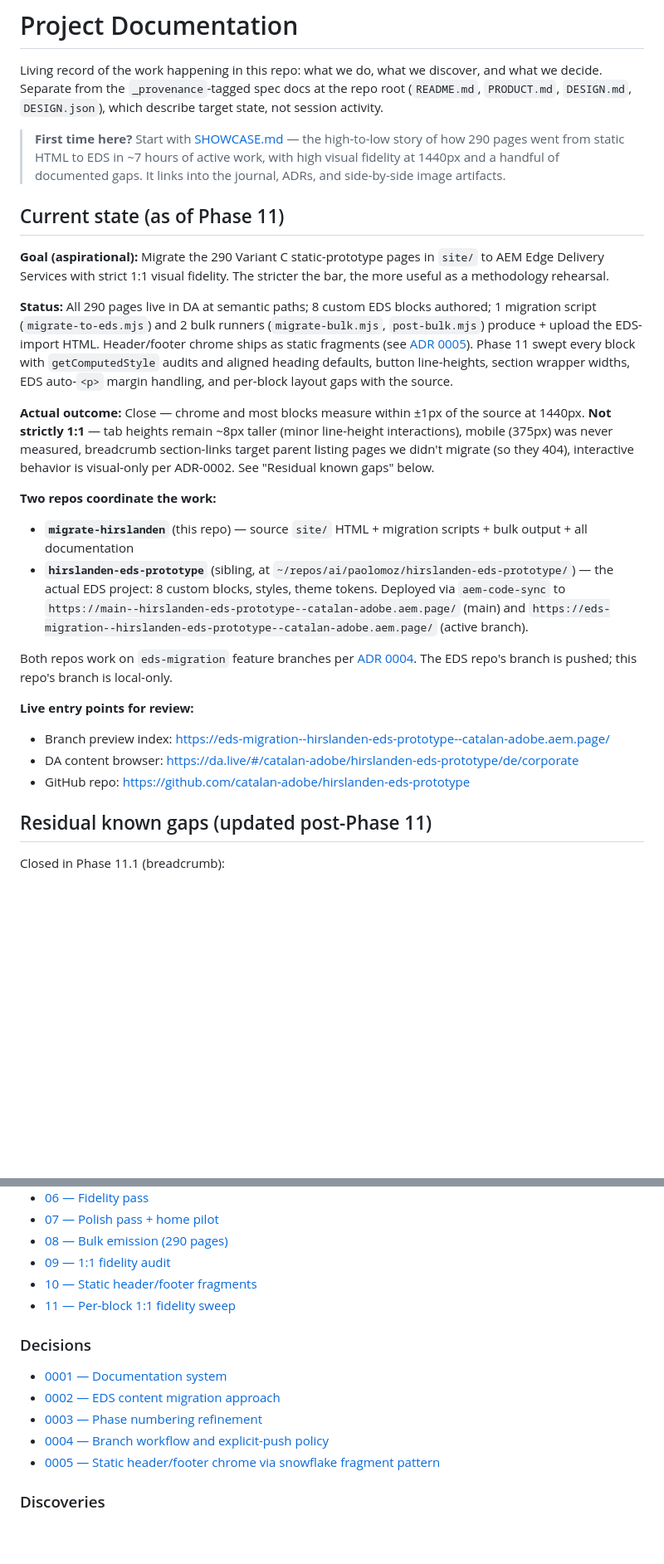
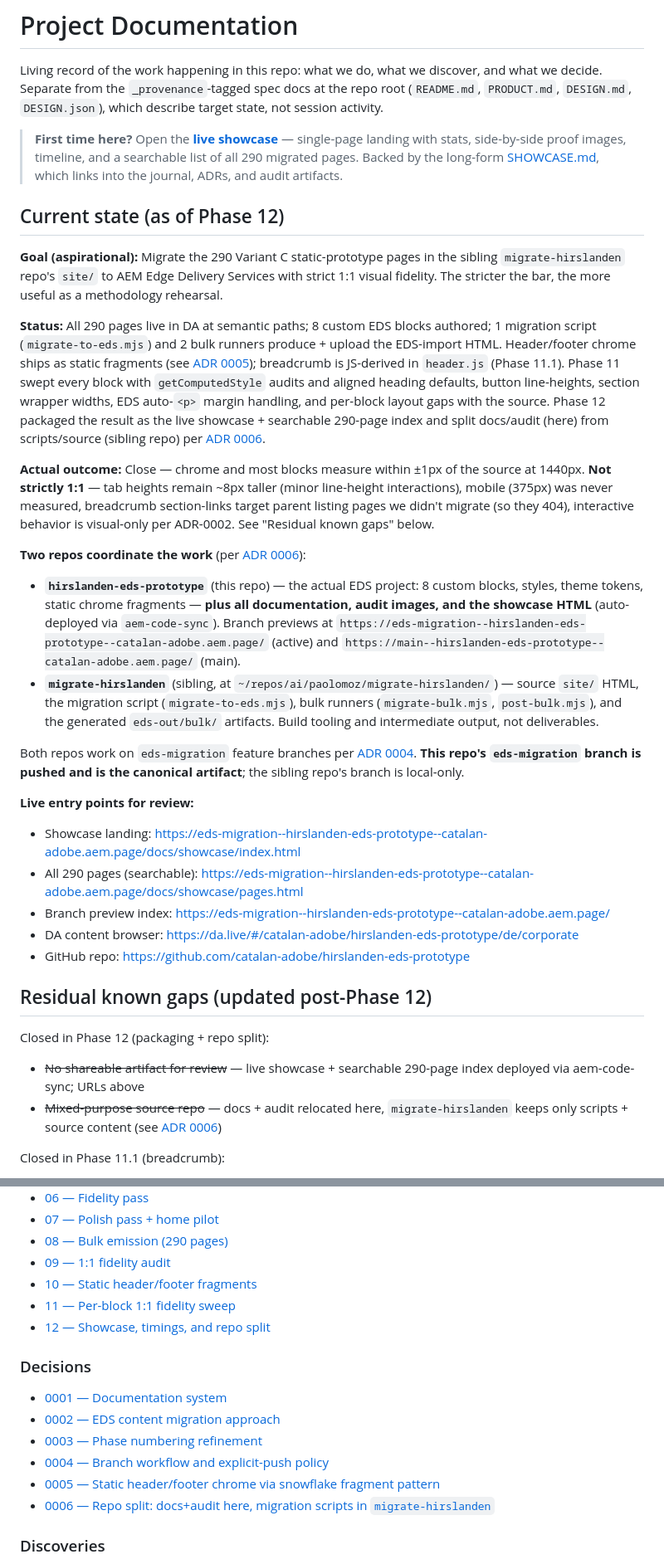
Before and after one commit to catalan-adobe/hirslanden-eds-prototype, a Markdown page: docs/README.md, 2 parts joined by grey strips. Shown at 83% size. Drawn GitHub-style; blank space fills up the shorter version.

Commit message:
docs: refresh README — Phase 12 status, ADR-0006, live showcase URLs
- Flip "this repo" / "sibling repo" framing post-relocation: docs now
  live here, scripts in the sibling
- Bump "Current state" to Phase 12, list Phase 12 closures
- Add showcase + pages.html URLs to live entry points
- Index Phase 12 journal and ADR-0006

Co-Authored-By: Claude Opus 4.7 (1M context) <noreply@anthropic.com>

```diff
--- a/docs/README.md
+++ b/docs/README.md
@@ -2,28 +2,34 @@
 
 Living record of the work happening in this repo: what we do, what we discover, and what we decide. Separate from the `_provenance`-tagged spec docs at the repo root (`README.md`, `PRODUCT.md`, `DESIGN.md`, `DESIGN.json`), which describe target state, not session activity.
 
-> **First time here?** Start with [SHOWCASE.md](SHOWCASE.md) — the high-to-low story of how 290 pages went from static HTML to EDS in ~7 hours of active work, with high visual fidelity at 1440px and a handful of documented gaps. It links into the journal, ADRs, and side-by-side image artifacts.
+> **First time here?** Open the **[live showcase](https://eds-migration--hirslanden-eds-prototype--catalan-adobe.aem.page/docs/showcase/index.html)** — single-page landing with stats, side-by-side proof images, timeline, and a searchable list of all 290 migrated pages. Backed by the long-form [SHOWCASE.md](SHOWCASE.md), which links into the journal, ADRs, and audit artifacts.
 
-## Current state (as of Phase 11)
+## Current state (as of Phase 12)
 
-**Goal (aspirational):** Migrate the 290 Variant C static-prototype pages in `site/` to AEM Edge Delivery Services with strict 1:1 visual fidelity. The stricter the bar, the more useful as a methodology rehearsal.
+**Goal (aspirational):** Migrate the 290 Variant C static-prototype pages in the sibling `migrate-hirslanden` repo's `site/` to AEM Edge Delivery Services with strict 1:1 visual fidelity. The stricter the bar, the more useful as a methodology rehearsal.
 
-**Status:** All 290 pages live in DA at semantic paths; 8 custom EDS blocks authored; 1 migration script (`migrate-to-eds.mjs`) and 2 bulk runners (`migrate-bulk.mjs`, `post-bulk.mjs`) produce + upload the EDS-import HTML. Header/footer chrome ships as static fragments (see [ADR 0005](decisions/0005-static-chrome-via-snowflake.md)). Phase 11 swept every block with `getComputedStyle` audits and aligned heading defaults, button line-heights, section wrapper widths, EDS auto-`<p>` margin handling, and per-block layout gaps with the source.
+**Status:** All 290 pages live in DA at semantic paths; 8 custom EDS blocks authored; 1 migration script (`migrate-to-eds.mjs`) and 2 bulk runners produce + upload the EDS-import HTML. Header/footer chrome ships as static fragments (see [ADR 0005](decisions/0005-static-chrome-via-snowflake.md)); breadcrumb is JS-derived in `header.js` (Phase 11.1). Phase 11 swept every block with `getComputedStyle` audits and aligned heading defaults, button line-heights, section wrapper widths, EDS auto-`<p>` margin handling, and per-block layout gaps with the source. Phase 12 packaged the result as the live showcase + searchable 290-page index and split docs/audit (here) from scripts/source (sibling repo) per [ADR 0006](decisions/0006-repo-split-docs-vs-tooling.md).
 
 **Actual outcome:** Close — chrome and most blocks measure within ±1px of the source at 1440px. **Not strictly 1:1** — tab heights remain ~8px taller (minor line-height interactions), mobile (375px) was never measured, breadcrumb section-links target parent listing pages we didn't migrate (so they 404), interactive behavior is visual-only per ADR-0002. See "Residual known gaps" below.
 
-**Two repos coordinate the work:**
-- **`migrate-hirslanden`** (this repo) — source `site/` HTML + migration scripts + bulk output + all documentation
-- **`hirslanden-eds-prototype`** (sibling, at `~/repos/ai/paolomoz/hirslanden-eds-prototype/`) — the actual EDS project: 8 custom blocks, styles, theme tokens. Deployed via `aem-code-sync` to `https://main--hirslanden-eds-prototype--catalan-adobe.aem.page/` (main) and `https://eds-migration--hirslanden-eds-prototype--catalan-adobe.aem.page/` (active branch).
+**Two repos coordinate the work** (per [ADR 0006](decisions/0006-repo-split-docs-vs-tooling.md)):
+- **`hirslanden-eds-prototype`** (this repo) — the actual EDS project: 8 custom blocks, styles, theme tokens, static chrome fragments — **plus all documentation, audit images, and the showcase HTML** (auto-deployed via `aem-code-sync`). Branch previews at `https://eds-migration--hirslanden-eds-prototype--catalan-adobe.aem.page/` (active) and `https://main--hirslanden-eds-prototype--catalan-adobe.aem.page/` (main).
+- **`migrate-hirslanden`** (sibling, at `~/repos/ai/paolomoz/migrate-hirslanden/`) — source `site/` HTML, the migration script (`migrate-to-eds.mjs`), bulk runners (`migrate-bulk.mjs`, `post-bulk.mjs`), and the generated `eds-out/bulk/` artifacts. Build tooling and intermediate output, not deliverables.
 
-Both repos work on `eds-migration` feature branches per [ADR 0004](decisions/0004-branch-workflow.md). The EDS repo's branch is pushed; this repo's branch is local-only.
+Both repos work on `eds-migration` feature branches per [ADR 0004](decisions/0004-branch-workflow.md). **This repo's `eds-migration` branch is pushed and is the canonical artifact**; the sibling repo's branch is local-only.
 
 **Live entry points for review:**
+- Showcase landing: https://eds-migration--hirslanden-eds-prototype--catalan-adobe.aem.page/docs/showcase/index.html
+- All 290 pages (searchable): https://eds-migration--hirslanden-eds-prototype--catalan-adobe.aem.page/docs/showcase/pages.html
 - Branch preview index: https://eds-migration--hirslanden-eds-prototype--catalan-adobe.aem.page/
 - DA content browser: https://da.live/#/catalan-adobe/hirslanden-eds-prototype/de/corporate
 - GitHub repo: https://github.com/catalan-adobe/hirslanden-eds-prototype
 
-## Residual known gaps (updated post-Phase 11)
+## Residual known gaps (updated post-Phase 12)
+
+Closed in Phase 12 (packaging + repo split):
+- ~~No shareable artifact for review~~ — live showcase + searchable 290-page index deployed via aem-code-sync; URLs above
+- ~~Mixed-purpose source repo~~ — docs + audit relocated here, `migrate-hirslanden` keeps only scripts + source content (see [ADR 0006](decisions/0006-repo-split-docs-vs-tooling.md))
 
 Closed in Phase 11.1 (breadcrumb):
 - ~~Breadcrumb~~ — derived at render time in `blocks/header/header.js` from `window.location.pathname` + page H1; appended as `<nav class="crumb">` sibling of `.header-wrapper` inside `<header>`. 5-entry path-to-label map covers all template sections.
@@ -75,6 +81,7 @@ Out of scope (design decisions, not gaps):
 - [09 — 1:1 fidelity audit](journal/09-fidelity-audit.md)
 - [10 — Static header/footer fragments](journal/10-static-chrome.md)
 - [11 — Per-block 1:1 fidelity sweep](journal/11-block-fidelity.md)
+- [12 — Showcase, timings, and repo split](journal/12-showcase.md)
 
 ### Decisions
 - [0001 — Documentation system](decisions/0001-documentation-system.md)
@@ -82,6 +89,7 @@ Out of scope (design decisions, not gaps):
 - [0003 — Phase numbering refinement](decisions/0003-phase-numbering-refinement.md)
 - [0004 — Branch workflow and explicit-push policy](decisions/0004-branch-workflow.md)
 - [0005 — Static header/footer chrome via snowflake fragment pattern](decisions/0005-static-chrome-via-snowflake.md)
+- [0006 — Repo split: docs+audit here, migration scripts in `migrate-hirslanden`](decisions/0006-repo-split-docs-vs-tooling.md)
 
 ### Discoveries
 - [Site template structure (291 pages)](discoveries/site-template-structure.md)
```
